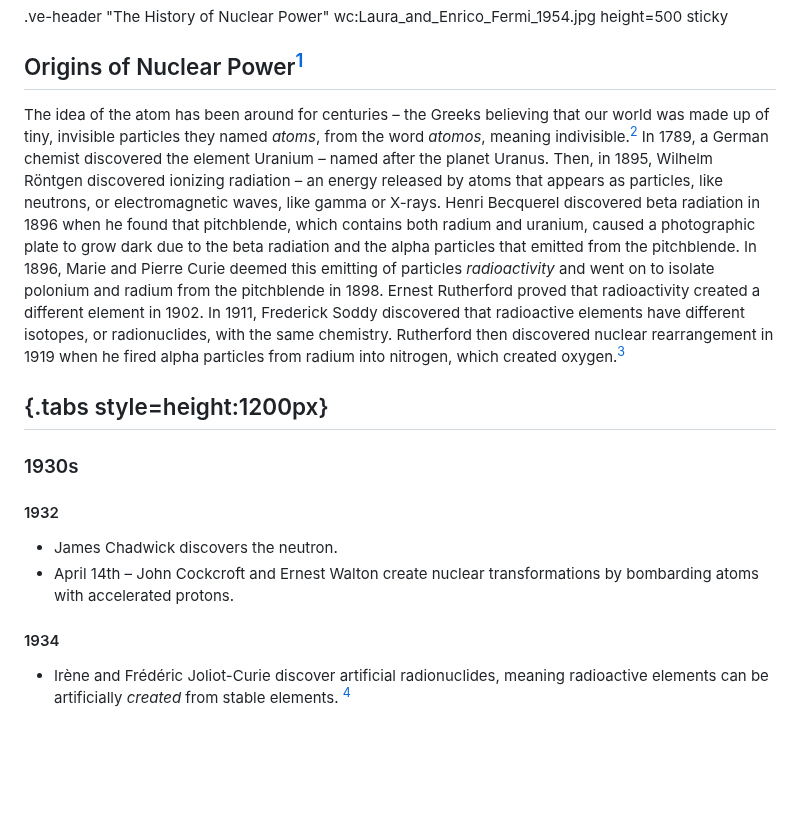
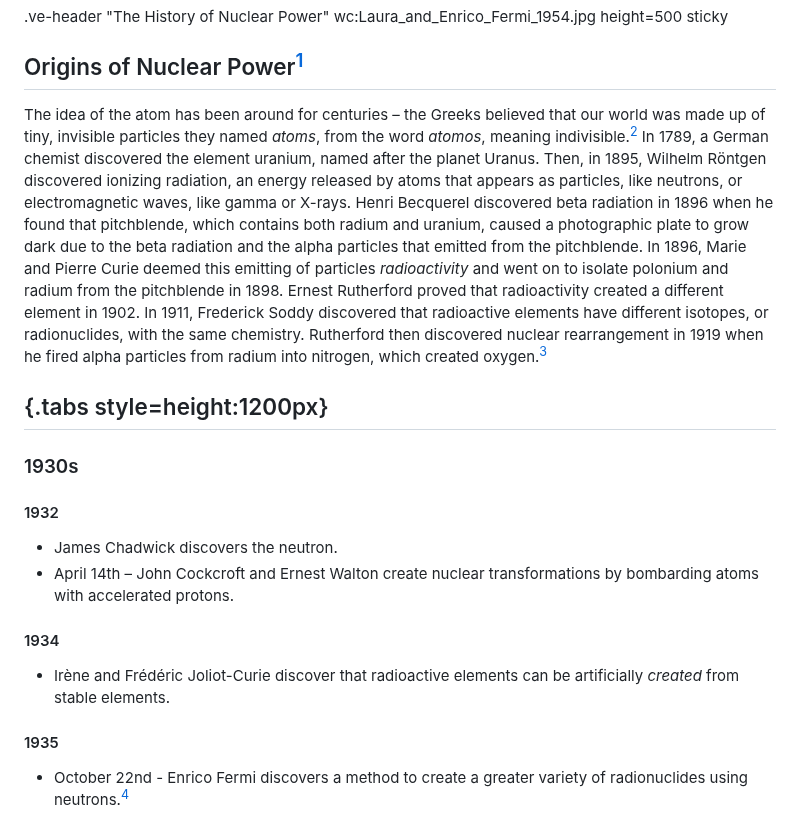
Before and after one commit to digbmc/reactor-jct, a Markdown page: nuclear-history.md, the part around one of its changes. GitHub-like rendering; blank space fills up the shorter version.

Commit message:
Update nuclear-history.md
text edits

```diff
--- a/nuclear-history.md
+++ b/nuclear-history.md
@@ -1,8 +1,7 @@
 .ve-header "The History of Nuclear Power" wc:Laura_and_Enrico_Fermi_1954.jpg height=500 sticky
 
 ## Origins of Nuclear Power[^1]
-
-The idea of the atom has been around for centuries – the Greeks believing that our world was made up of tiny, invisible particles they named *atoms*, from the word *atomos*, meaning indivisible.[^2] In 1789, a German chemist discovered the element Uranium – named after the planet Uranus. Then, in 1895, Wilhelm Röntgen discovered ionizing radiation – an energy released by atoms that appears as particles, like neutrons, or electromagnetic waves, like gamma or X-rays. Henri Becquerel discovered beta radiation in 1896 when he found that pitchblende, which contains both radium and uranium, caused a photographic plate to grow dark due to the beta radiation and the alpha particles that emitted from the pitchblende. In 1896, Marie and Pierre Curie deemed this emitting of particles *radioactivity* and went on to isolate polonium and radium from the pitchblende in 1898. Ernest Rutherford proved that radioactivity created a different element in 1902. In 1911, Frederick Soddy discovered that radioactive elements have different isotopes, or radionuclides, with the same chemistry. Rutherford then discovered nuclear rearrangement in 1919 when he fired alpha particles from radium into nitrogen, which created oxygen.[^3]
+The idea of the atom has been around for centuries – the Greeks believed that our world was made up of tiny, invisible particles they named *atoms*, from the word *atomos*, meaning indivisible.[^2] In 1789, a German chemist discovered the element uranium, named after the planet Uranus. Then, in 1895, Wilhelm Röntgen discovered ionizing radiation, an energy released by atoms that appears as particles, like neutrons, or electromagnetic waves, like gamma or X-rays. Henri Becquerel discovered beta radiation in 1896 when he found that pitchblende, which contains both radium and uranium, caused a photographic plate to grow dark due to the beta radiation and the alpha particles that emitted from the pitchblende. In 1896, Marie and Pierre Curie deemed this emitting of particles *radioactivity* and went on to isolate polonium and radium from the pitchblende in 1898. Ernest Rutherford proved that radioactivity created a different element in 1902. In 1911, Frederick Soddy discovered that radioactive elements have different isotopes, or radionuclides, with the same chemistry. Rutherford then discovered nuclear rearrangement in 1919 when he fired alpha particles from radium into nitrogen, which created oxygen.[^3]
 
 [^1]: “Outline History of Nuclear Energy.” World Nuclear Association, Nov. 2020. [https://world-nuclear.org/information-library/current-and-future-generation/outline-history-of-nuclear-energy.aspx](https://world-nuclear.org/information-library/current-and-future-generation/outline-history-of-nuclear-energy.aspx)
 [^2]: “The History of Nuclear Energy.” The Department of Energy, [https://www.energy.gov/ne/articles/history-nuclear-energy](https://www.energy.gov/ne/articles/history-nuclear-energy)
@@ -16,5 +15,7 @@ The idea of the atom has been around for centuries – the Greeks believing that
 - James Chadwick discovers the neutron.
 - April 14th – John Cockcroft and Ernest Walton create nuclear transformations by bombarding atoms with accelerated protons.
 #### 1934
-- Irène and Frédéric Joliot-Curie discover artificial radionuclides, meaning radioactive elements can be artificially *created* from stable elements. [^4]
+- Irène and Frédéric Joliot-Curie discover that radioactive elements can be artificially *created* from stable elements.
+#### 1935
+- October 22nd - Enrico Fermi discovers a method to create a greater variety of radionuclides using neutrons.[^4]
 [^4]: “Case Files: Enrico Fermi.” The Franklin Institute, 9 Feb. 2023, [https://www.fi.edu/en/news/case-files-enrico-fermi](https://www.fi.edu/en/news/case-files-enrico-fermi)
```
Also changed, not shown: other parts of nuclear-history.md (+19 -21 lines).
